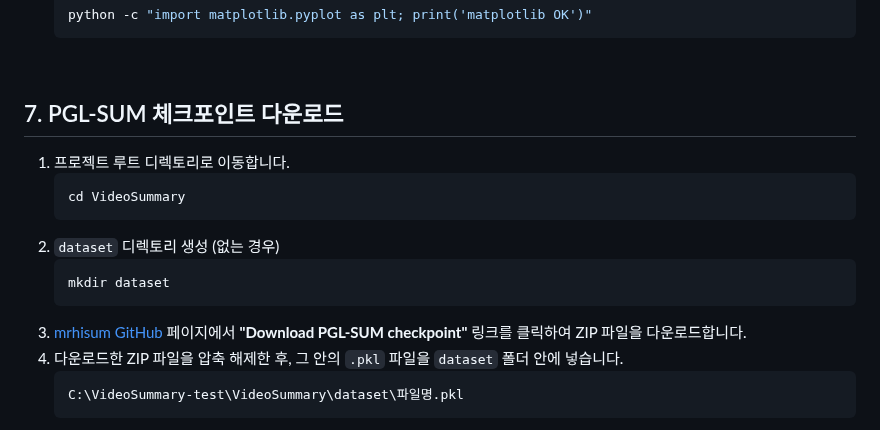
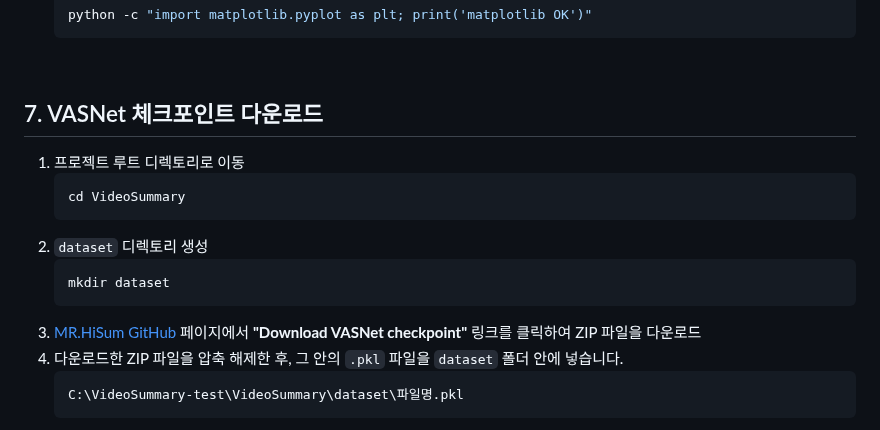
Before and after one commit to HwangCheese/VideoSummary, a Markdown page: INSTALL_KO.md, the part around the change. Drawn GitHub-style.

Commit message:
docs(install): update VASNet checkpoint download instructions

````diff
--- a/INSTALL_KO.md
+++ b/INSTALL_KO.md
@@ -139,17 +139,17 @@ python -c "import transnetv2; print(transnetv2.__path__)"
     ```
 <br/>
 
-## 7. PGL-SUM 체크포인트 다운로드
+## 7. VASNet 체크포인트 다운로드
 
-1. 프로젝트 루트 디렉토리로 이동합니다.
+1. 프로젝트 루트 디렉토리로 이동
     ```bash
     cd VideoSummary
     ```
-2. `dataset` 디렉토리 생성 (없는 경우)
+2. `dataset` 디렉토리 생성
     ```bash
     mkdir dataset
     ```
-3. [mrhisum GitHub](https://github.com/MRHiSum/MR.HiSum) 페이지에서 **"Download PGL-SUM checkpoint"** 링크를 클릭하여 ZIP 파일을 다운로드합니다.
+3. [MR.HiSum GitHub](https://github.com/MRHiSum/MR.HiSum) 페이지에서 **"Download VASNet checkpoint"** 링크를 클릭하여 ZIP 파일을 다운로드
 4. 다운로드한 ZIP 파일을 압축 해제한 후, 그 안의 `.pkl` 파일을 `dataset` 폴더 안에 넣습니다.
     ```
     C:\VideoSummary-test\VideoSummary\dataset\파일명.pkl
````
